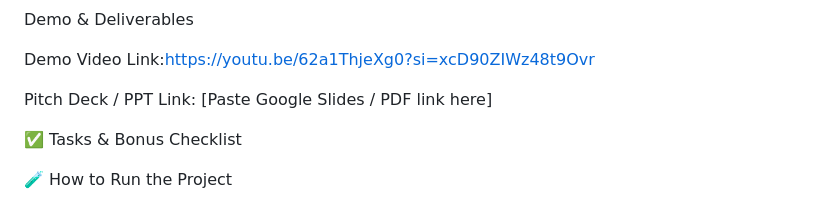
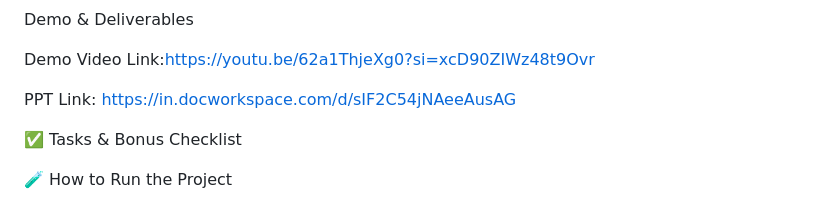
Before and after one commit to Monika803-ops/emergency-alert-system, a Markdown page: README.md, the part around the change. GitHub-like rendering.

```diff
--- a/README.md
+++ b/README.md
@@ -80,8 +80,8 @@ Demo & Deliverables
 
 Demo Video Link:https://youtu.be/62a1ThjeXg0?si=xcD90ZIWz48t9Ovr
 
-Pitch Deck / PPT Link: [Paste Google Slides / PDF link here]
-
+PPT Link:
+https://in.docworkspace.com/d/sIF2C54jNAeeAusAG
 
 ✅ Tasks & Bonus Checklist
 
```
